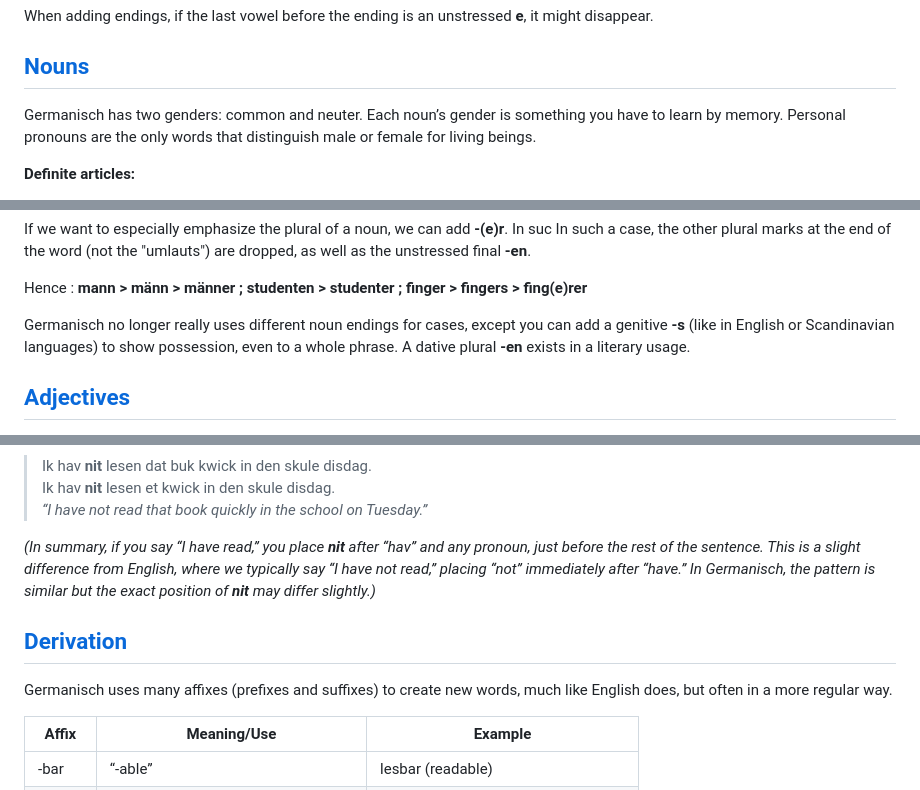
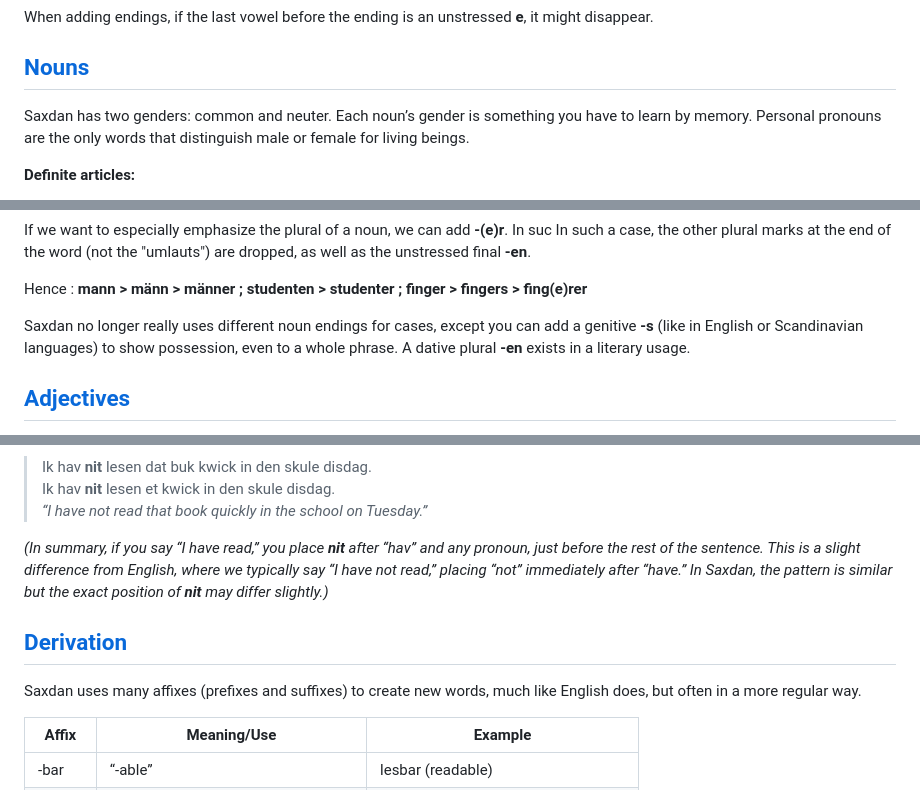
Before and after one commit to saxdan-lang/saxdan-lang.github.io, a Markdown page: grammar.md, 3 parts joined by grey strips. Drawn GitHub-style.

```diff
--- a/grammar.md
+++ b/grammar.md
@@ -45,7 +45,7 @@ When adding endings, if the last vowel before the ending is an unstressed **e**,
 
 <a href="#nouns"><h2 id="nouns">Nouns</h2></a>
 
-Germanisch has two genders: common and neuter. Each noun’s gender is something you have to learn by memory. Personal pronouns are the only words that distinguish male or female for living beings.
+Saxdan has two genders: common and neuter. Each noun’s gender is something you have to learn by memory. Personal pronouns are the only words that distinguish male or female for living beings.
 
 **Definite articles:**
 - Common singular: **den**
@@ -83,7 +83,7 @@ In such a case, the other plural marks at the end of the word (not the "umlauts"
 
 Hence : **mann > männ > männer ; studenten > studenter ; finger > fingers > fing(e)rer**
 
-Germanisch no longer really uses different noun endings for cases, except you can add a genitive **-s** (like in English or Scandinavian languages) to show possession, even to a whole phrase. A dative plural **-en** exists in a literary usage.
+Saxdan no longer really uses different noun endings for cases, except you can add a genitive **-s** (like in English or Scandinavian languages) to show possession, even to a whole phrase. A dative plural **-en** exists in a literary usage.
 
 
 
@@ -317,11 +317,11 @@ Negated Perfect Construction:
 > Ik hav **nit** lesen et kwick in den skule disdag.
 > *“I have not read that book quickly in the school on Tuesday.”*
 
-*(In summary, if you say “I have read,” you place **nit** after “hav” and any pronoun, just before the rest of the sentence. This is a slight difference from English, where we typically say “I have not read,” placing “not” immediately after “have.” In Germanisch, the pattern is similar but the exact position of **nit** may differ slightly.)*
+*(In summary, if you say “I have read,” you place **nit** after “hav” and any pronoun, just before the rest of the sentence. This is a slight difference from English, where we typically say “I have not read,” placing “not” immediately after “have.” In Saxdan, the pattern is similar but the exact position of **nit** may differ slightly.)*
 
 <a href="#derivation"><h2 id="derivation">Derivation</h2></a>
 
-Germanisch uses many affixes (prefixes and suffixes) to create new words, much like English does, but often in a more regular way.
+Saxdan uses many affixes (prefixes and suffixes) to create new words, much like English does, but often in a more regular way.
 
 | Affix  | Meaning/Use                          | Example                 |
 |--------|---------------------------------------|-------------------------|
```
Also changed, not shown: other parts of grammar.md (+7 -7 lines).
